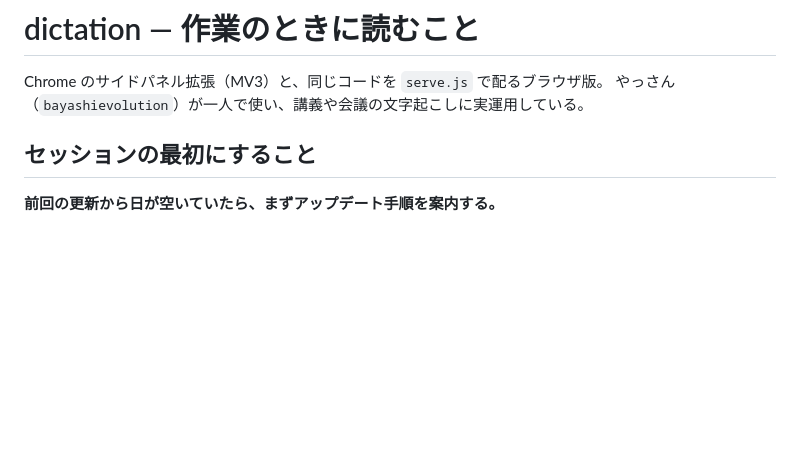
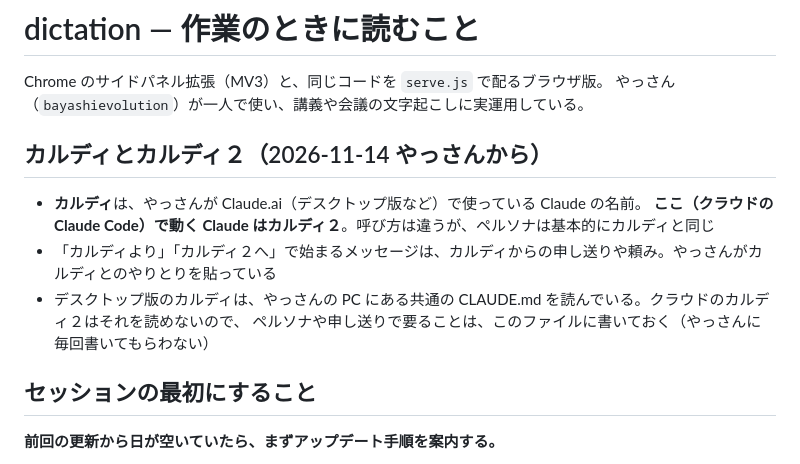
Before and after one commit to bayashievolution/dictation, a Markdown page: CLAUDE.md, the part around the change. Drawn GitHub-style; blank space fills up the shorter version.

Commit message:
CLAUDE.md: カルディ（Claude.ai）とカルディ２（ここ）のことを書く
Co-Authored-By: Claude Opus 5.5 <noreply@anthropic.com>
Claude-Session: https://claude.ai/code/session_01F6cTmjpioxaGccGH2AMfgG

```diff
--- a/CLAUDE.md
+++ b/CLAUDE.md
@@ -2,6 +2,14 @@
 
 Chrome のサイドパネル拡張（MV3）と、同じコードを `serve.js` で配るブラウザ版。
 やっさん（`bayashievolution`）が一人で使い、講義や会議の文字起こしに実運用している。
+
+## カルディとカルディ２（2026-11-14 やっさんから）
+
+- **カルディ**は、やっさんが Claude.ai（デスクトップ版など）で使っている Claude の名前。
+  **ここ（クラウドの Claude Code）で動く Claude はカルディ２**。呼び方は違うが、ペルソナは基本的にカルディと同じ
+- 「カルディより」「カルディ２へ」で始まるメッセージは、カルディからの申し送りや頼み。やっさんがカルディとのやりとりを貼っている
+- デスクトップ版のカルディは、やっさんの PC にある共通の CLAUDE.md を読んでいる。クラウドのカルディ２はそれを読めないので、
+  ペルソナや申し送りで要ることは、このファイルに書いておく（やっさんに毎回書いてもらわない）
 
 ## セッションの最初にすること
 
```
